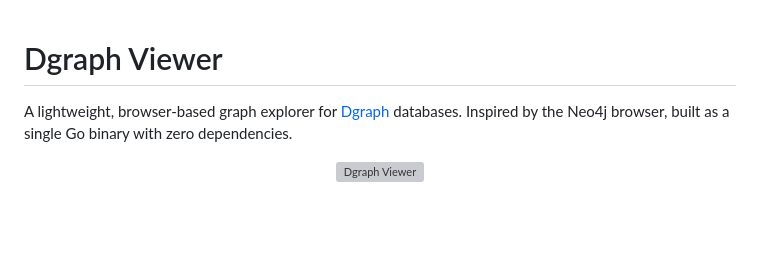
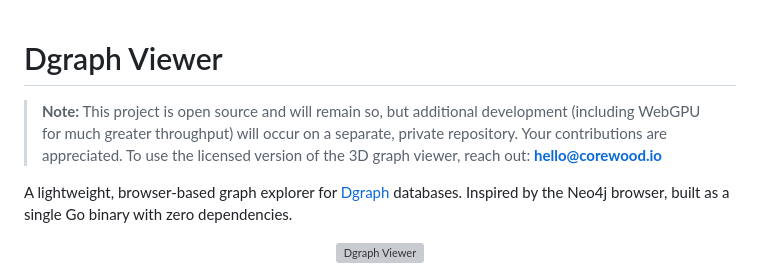
Before and after one commit to corewood-tech/dgraph-viewer, a Markdown page: README.md, the part around the change. Drawn GitHub-style; blank space fills up the shorter version; grey boxes are pictures that could not be loaded.

Commit message:
Open Source notice

```diff
--- a/README.md
+++ b/README.md
@@ -1,4 +1,6 @@
 # Dgraph Viewer
+
+> **Note:** This project is open source and will remain so, but additional development (including WebGPU for much greater throughput) will occur on a separate, private repository. Your contributions are appreciated. To use the licensed version of the 3D graph viewer, reach out: **hello@corewood.io**
 
 A lightweight, browser-based graph explorer for [Dgraph](https://dgraph.io) databases. Inspired by the Neo4j browser, built as a single Go binary with zero dependencies.
 
```
